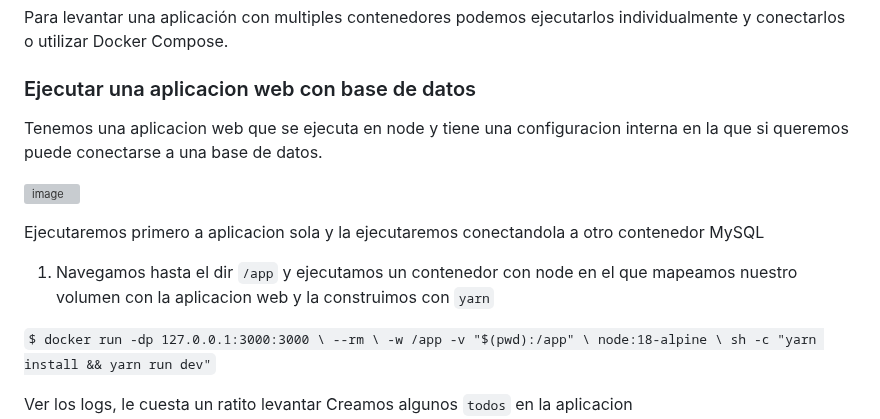
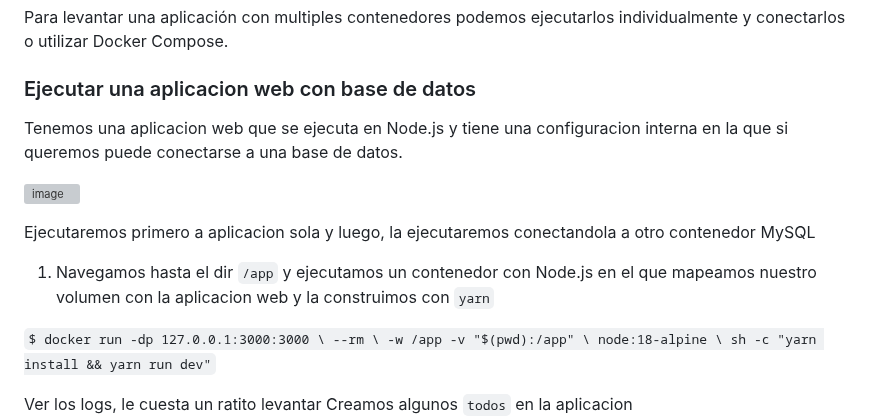
Before and after one commit to cpl-ceste/docker_exercices, a Markdown page: 05_ejercicio/readme.md, the part around the change. GitHub-like rendering; grey boxes are pictures that could not be loaded.

Commit message:
update exercice 5

```diff
--- a/05_ejercicio/readme.md
+++ b/05_ejercicio/readme.md
@@ -20,13 +20,13 @@ Para levantar una aplicación con multiples contenedores podemos ejecutarlos ind
 
 ### Ejecutar una aplicacion web con base de datos
 
-Tenemos una aplicacion web que se ejecuta en node y tiene una configuracion interna en la que si queremos puede conectarse a una base de datos.
+Tenemos una aplicacion web que se ejecuta en Node.js y tiene una configuracion interna en la que si queremos puede conectarse a una base de datos.
 
 ![image](https://docs.docker.com/get-started/workshop/images/multi-container.webp?w=350h=250)
 
-Ejecutaremos primero a aplicacion sola y la ejecutaremos conectandola a otro contenedor MySQL
+Ejecutaremos primero a aplicacion sola y luego, la ejecutaremos conectandola a otro contenedor MySQL
 
-1) Navegamos hasta el dir `/app` y ejecutamos un contenedor con node en el que mapeamos nuestro volumen con la aplicacion web y la construimos con `yarn`
+1) Navegamos hasta el dir `/app` y ejecutamos un contenedor con Node.js en el que mapeamos nuestro volumen con la aplicacion web y la construimos con `yarn`
 
 `$ docker run -dp 127.0.0.1:3000:3000 \
   --rm \
```
